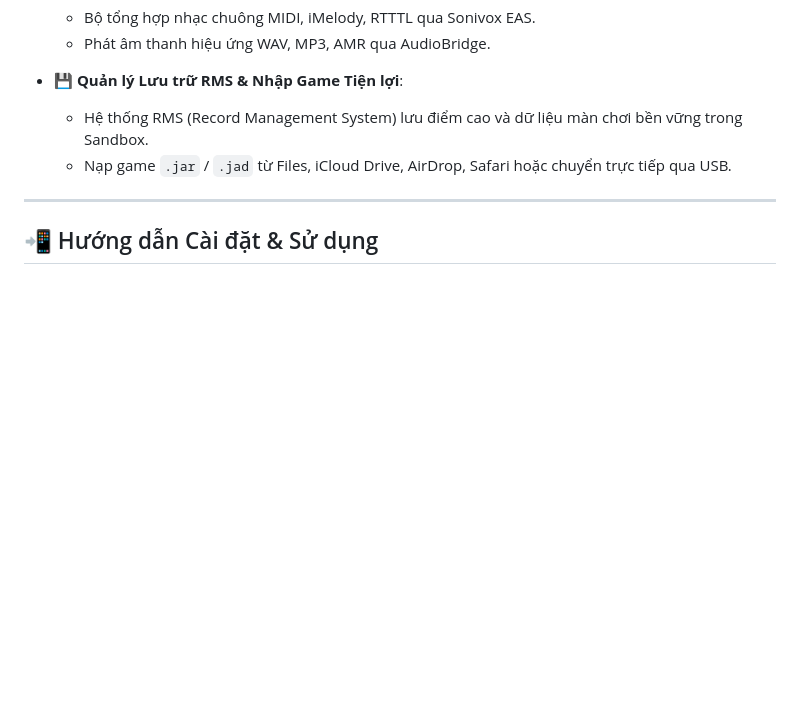
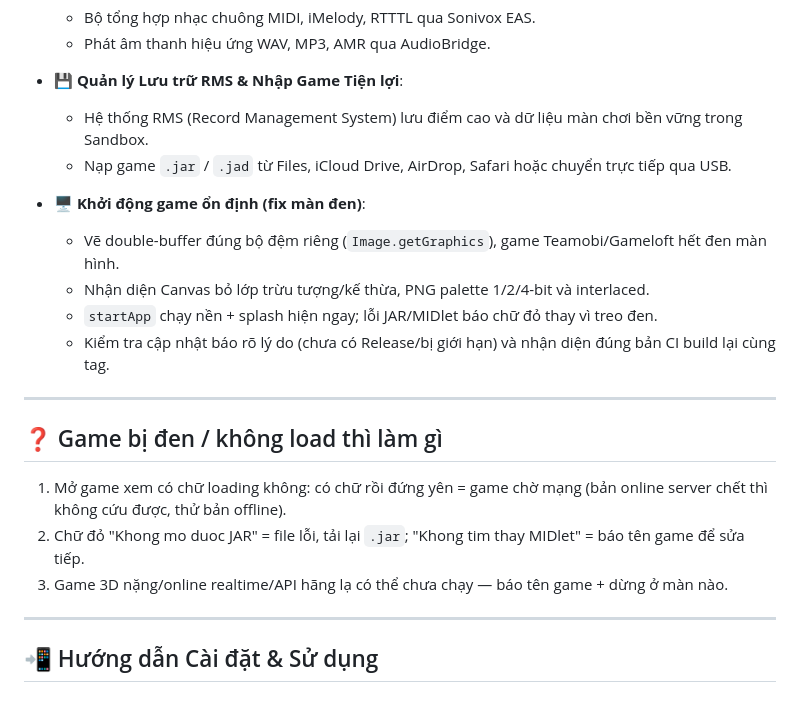
Before and after one commit to PhamTriHien/J2meloader_IOS_Projectt, a Markdown page: README.md, the part around the change. Drawn GitHub-style; blank space fills up the shorter version.

Commit message:
docs: bo sung muc va loi man den + kiem tra cap nhat

```diff
--- a/README.md
+++ b/README.md
@@ -39,6 +39,20 @@ A high-performance, native J2ME (Java ME / MIDP 2.0 / CLDC 1.1) emulator ported
   - Hệ thống RMS (Record Management System) lưu điểm cao và dữ liệu màn chơi bền vững trong Sandbox.
   - Nạp game `.jar` / `.jad` từ Files, iCloud Drive, AirDrop, Safari hoặc chuyển trực tiếp qua USB.
 
+* **🖥️ Khởi động game ổn định (fix màn đen)**:
+  - Vẽ double-buffer đúng bộ đệm riêng (`Image.getGraphics`), game Teamobi/Gameloft hết đen màn hình.
+  - Nhận diện Canvas bỏ lớp trừu tượng/kế thừa, PNG palette 1/2/4-bit và interlaced.
+  - `startApp` chạy nền + splash hiện ngay; lỗi JAR/MIDlet báo chữ đỏ thay vì treo đen.
+  - Kiểm tra cập nhật báo rõ lý do (chưa có Release/bị giới hạn) và nhận diện đúng bản CI build lại cùng tag.
+
+---
+
+## ❓ Game bị đen / không load thì làm gì
+
+1. Mở game xem có chữ loading không: có chữ rồi đứng yên = game chờ mạng (bản online server chết thì không cứu được, thử bản offline).
+2. Chữ đỏ "Khong mo duoc JAR" = file lỗi, tải lại `.jar`; "Khong tim thay MIDlet" = báo tên game để sửa tiếp.
+3. Game 3D nặng/online realtime/API hãng lạ có thể chưa chạy — báo tên game + dừng ở màn nào.
+
 ---
 
 ## 📲 Hướng dẫn Cài đặt & Sử dụng
```
